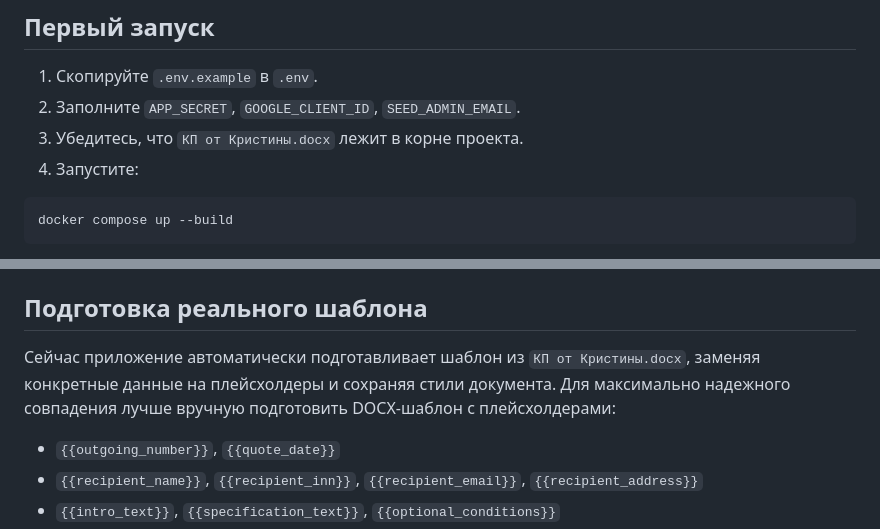
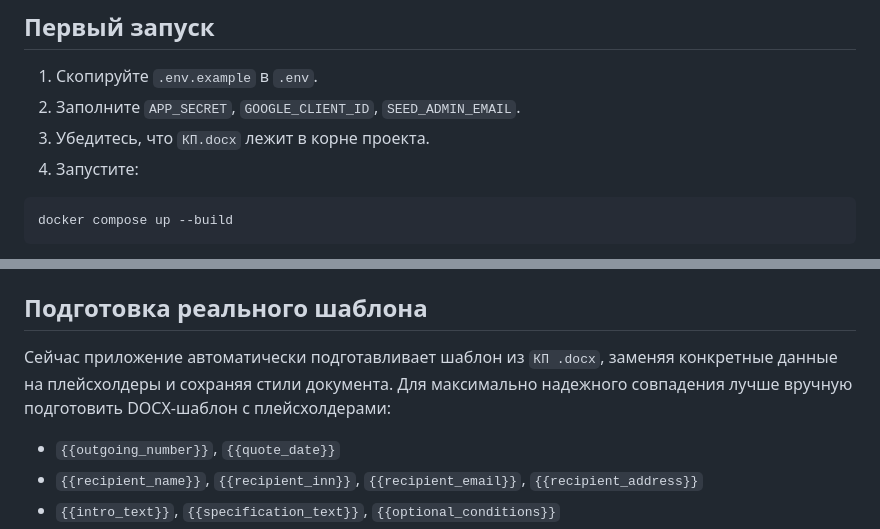
Before and after one commit to kGudvin/cg2306, a Markdown page: README.md, 2 parts joined by grey strips. Drawn GitHub-style.

Commit message:
Update document references in README.md

````diff
--- a/README.md
+++ b/README.md
@@ -29,7 +29,7 @@ MVP веб-приложения для генерации КП в DOCX и PDF п
 
 1. Скопируйте `.env.example` в `.env`.
 2. Заполните `APP_SECRET`, `GOOGLE_CLIENT_ID`, `SEED_ADMIN_EMAIL`.
-3. Убедитесь, что `КП от Кристины.docx` лежит в корне проекта.
+3. Убедитесь, что `КП.docx` лежит в корне проекта.
 4. Запустите:
 
 ```bash
@@ -73,7 +73,7 @@ SEED_ADMIN_EMAIL=admin@example.com
 
 ## Подготовка реального шаблона
 
-Сейчас приложение автоматически подготавливает шаблон из `КП от Кристины.docx`, заменяя конкретные данные на плейсхолдеры и сохраняя стили документа. Для максимально надежного совпадения лучше вручную подготовить DOCX-шаблон с плейсхолдерами:
+Сейчас приложение автоматически подготавливает шаблон из `КП .docx`, заменяя конкретные данные на плейсхолдеры и сохраняя стили документа. Для максимально надежного совпадения лучше вручную подготовить DOCX-шаблон с плейсхолдерами:
 
 - `{{outgoing_number}}`, `{{quote_date}}`
 - `{{recipient_name}}`, `{{recipient_inn}}`, `{{recipient_email}}`, `{{recipient_address}}`
````
